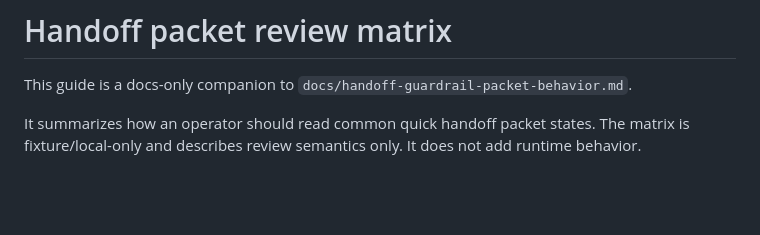
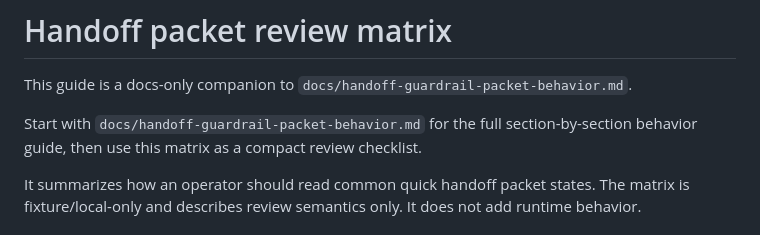
Before and after one commit to skerishKang/illinoisk, a Markdown page: docs/handoff-packet-review-matrix.md, the part around the change. GitHub-like rendering; blank space fills up the shorter version.

Commit message:
Link review matrix to behavior guide

```diff
--- a/docs/handoff-packet-review-matrix.md
+++ b/docs/handoff-packet-review-matrix.md
@@ -1,6 +1,8 @@
 # Handoff packet review matrix
 
 This guide is a docs-only companion to `docs/handoff-guardrail-packet-behavior.md`.
+
+Start with `docs/handoff-guardrail-packet-behavior.md` for the full section-by-section behavior guide, then use this matrix as a compact review checklist.
 
 It summarizes how an operator should read common quick handoff packet states. The matrix is fixture/local-only and describes review semantics only. It does not add runtime behavior.
 
```
